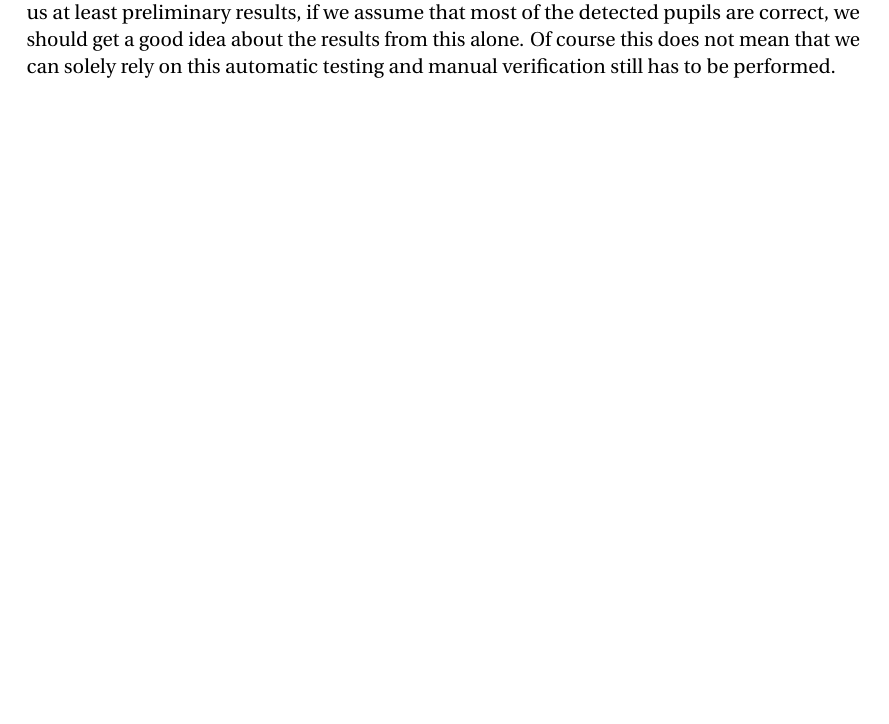
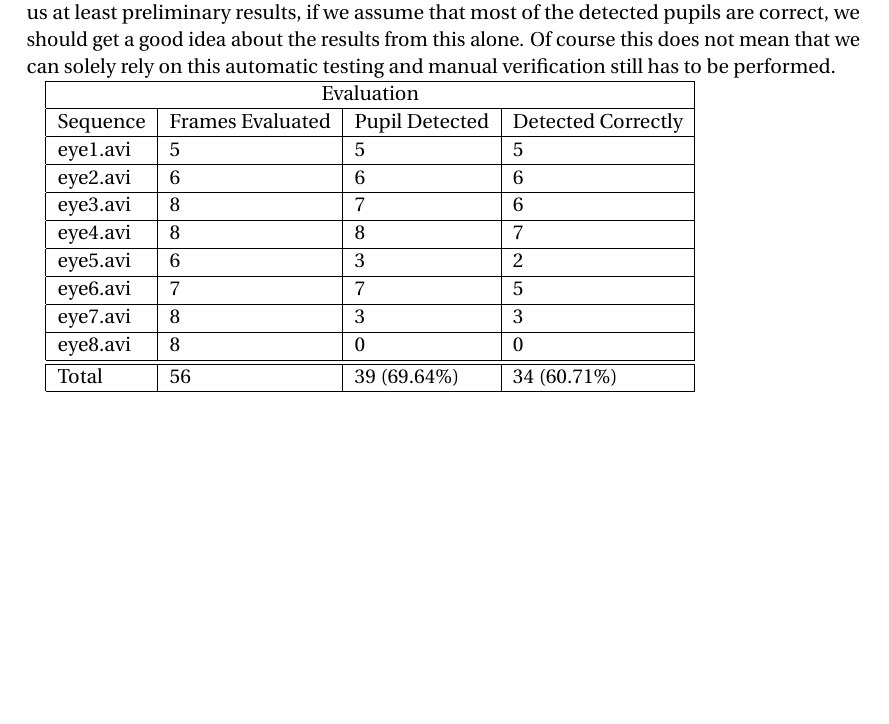
Before and after one commit to coquer/report, a LaTeX document (Handin1.tex, which reads Handin1/results.tex): part of page 7 of 9, cut so that both start at the same text, the shorter picture padded with empty space. Compiled offline with pdfLaTeX.

Commit message:
Add eval table

```diff
--- a/Handin1.tex
+++ b/Handin1.tex
@@ -20,6 +20,8 @@
 \usepackage{caption}
 \usepackage{subcaption}
 
+% Tables
+\usepackage{multirow}
 
 %%% Custom sectioning (sectsty package)
 % Custom sectioning (see below)
--- a/Handin1/results.tex
+++ b/Handin1/results.tex
@@ -7,3 +7,22 @@ To combat this, and also get more consistent results we have defined an array of
 On the other hand, we have selected only 5-8 frames per sequence (56 frames together), so the testing can quickly finish and produce representative results. We have also made sure that all of the frames in question do contain the pupil (i.e no frames with closed eye or where no detection can be made) The testing script also writes all the frames with pupil/iris/glint detections drawn on top into a folder for further inspection.
 
 Unfortunately we cannot automatically test if a detection is correct, because we have no reference implementation, so the correctness still has to be evaluated manually. But what we can detect automatically is the number of detected results (i.e what percentage of images that contained eye have had at least something detected by our implementation). This can give us  at least preliminary results, if we assume that most of the detected pupils are correct, we should get a good idea about the results from this alone. Of course this does not mean that we can solely rely on this automatic testing and manual verification still has to be performed.
+
+\begin{tabular}{ |l|l|l|l| }
+\hline
+\multicolumn{4}{ |c| }{Evaluation} \\
+\hline
+Sequence & Frames Evaluated & Pupil Detected & Detected Correctly \\ \hline
+
+eye1.avi & 5 & 5 & 5 \\ \hline
+eye2.avi & 6 & 6 & 6 \\ \hline
+eye3.avi & 8 & 7 & 6 \\ \hline
+eye4.avi & 8 & 8 & 7 \\ \hline
+eye5.avi & 6 & 3 & 2 \\ \hline
+eye6.avi & 7 & 7 & 5 \\ \hline
+eye7.avi & 8 & 3 & 3 \\ \hline
+eye8.avi & 8 & 0 & 0 \\ \hline \hline
+
+Total & 56 & 39 (69.64\%) & 34 (60.71\%) \\ \hline
+
+\end{tabular}
```
